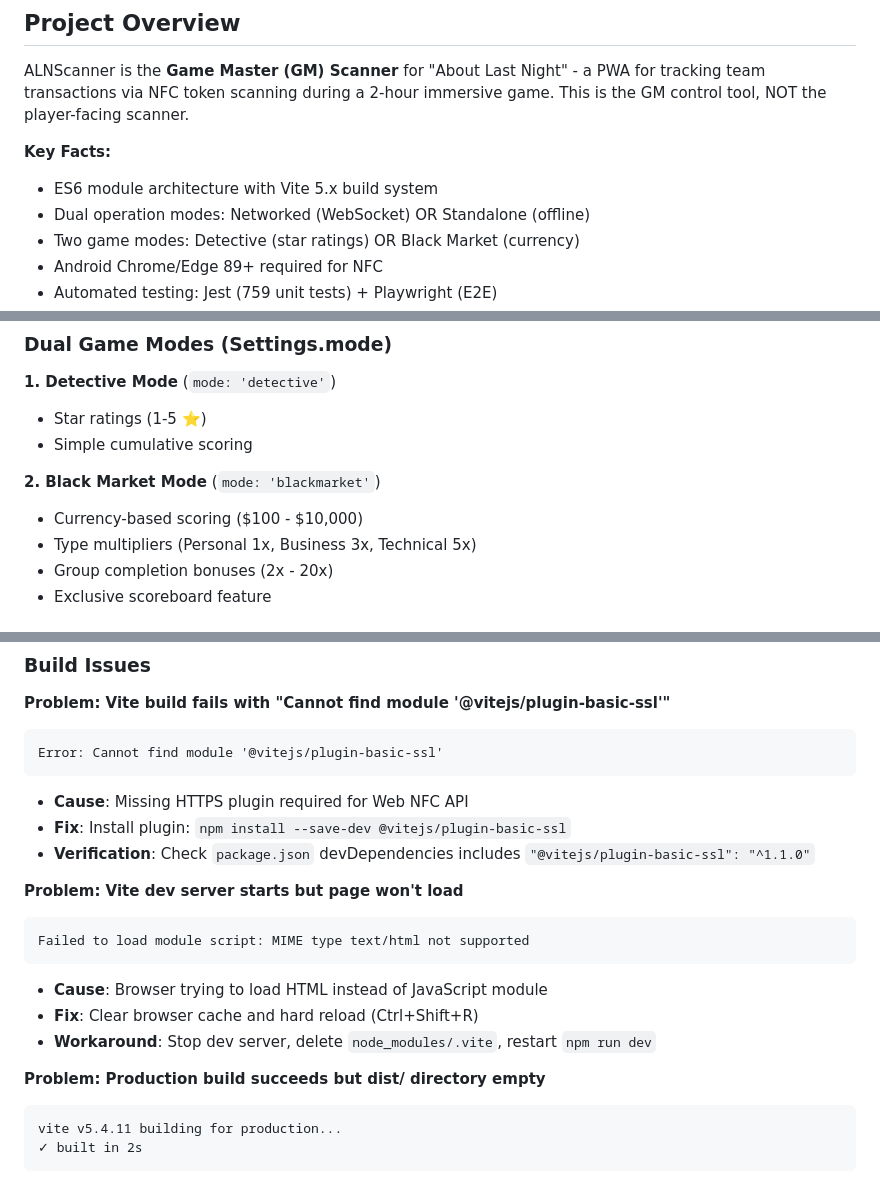
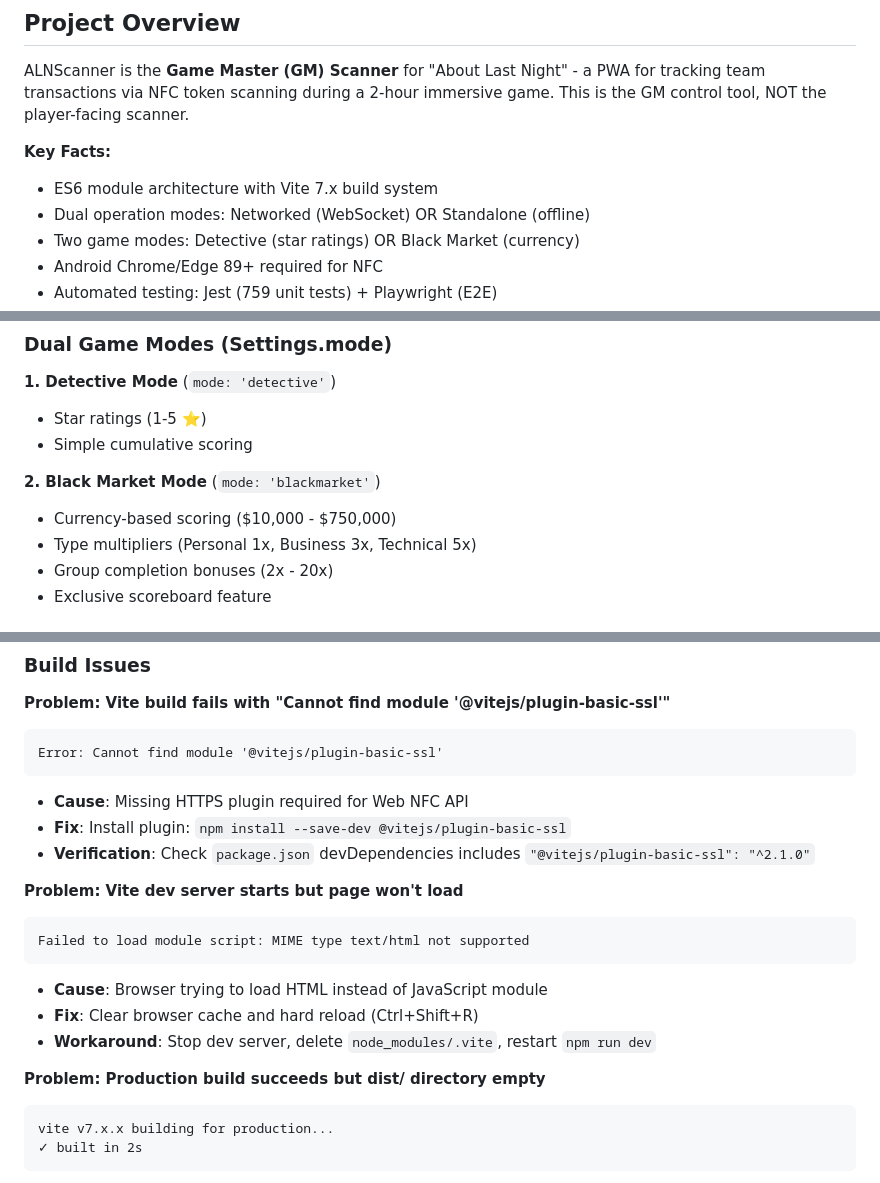
Before and after one commit to maxepunk/ALNScanner, a Markdown page: CLAUDE.md, 3 parts joined by grey strips. GitHub-like rendering.

````diff
--- a/CLAUDE.md
+++ b/CLAUDE.md
@@ -23,7 +23,7 @@ Previous architecture (20+ script tags) was migrated to modern ES6 modules. See
 ALNScanner is the **Game Master (GM) Scanner** for "About Last Night" - a PWA for tracking team transactions via NFC token scanning during a 2-hour immersive game. This is the GM control tool, NOT the player-facing scanner.
 
 **Key Facts:**
-- ES6 module architecture with Vite 5.x build system
+- ES6 module architecture with Vite 7.x build system
 - Dual operation modes: Networked (WebSocket) OR Standalone (offline)
 - Two game modes: Detective (star ratings) OR Black Market (currency)
 - Android Chrome/Edge 89+ required for NFC
@@ -105,7 +105,7 @@ npm run build
 - Simple cumulative scoring
 
 **2. Black Market Mode** (`mode: 'blackmarket'`)
-- Currency-based scoring ($100 - $10,000)
+- Currency-based scoring ($10,000 - $750,000)
 - Type multipliers (Personal 1x, Business 3x, Technical 5x)
 - Group completion bonuses (2x - 20x)
 - Exclusive scoreboard feature
@@ -823,7 +831,7 @@ Error: Cannot find module '@vitejs/plugin-basic-ssl'
 ```
 - **Cause**: Missing HTTPS plugin required for Web NFC API
 - **Fix**: Install plugin: `npm install --save-dev @vitejs/plugin-basic-ssl`
-- **Verification**: Check `package.json` devDependencies includes `"@vitejs/plugin-basic-ssl": "^1.1.0"`
+- **Verification**: Check `package.json` devDependencies includes `"@vitejs/plugin-basic-ssl": "^2.1.0"`
 
 **Problem: Vite dev server starts but page won't load**
 ```
@@ -835,7 +843,7 @@ Failed to load module script: MIME type text/html not supported
 
 **Problem: Production build succeeds but dist/ directory empty**
 ```
-vite v5.4.11 building for production...
+vite v7.x.x building for production...
 ✓ built in 2s
 ```
 - **Cause**: Vite config issue or missing source files
````
Also changed, not shown: other parts of CLAUDE.md (+51 -43 lines).
